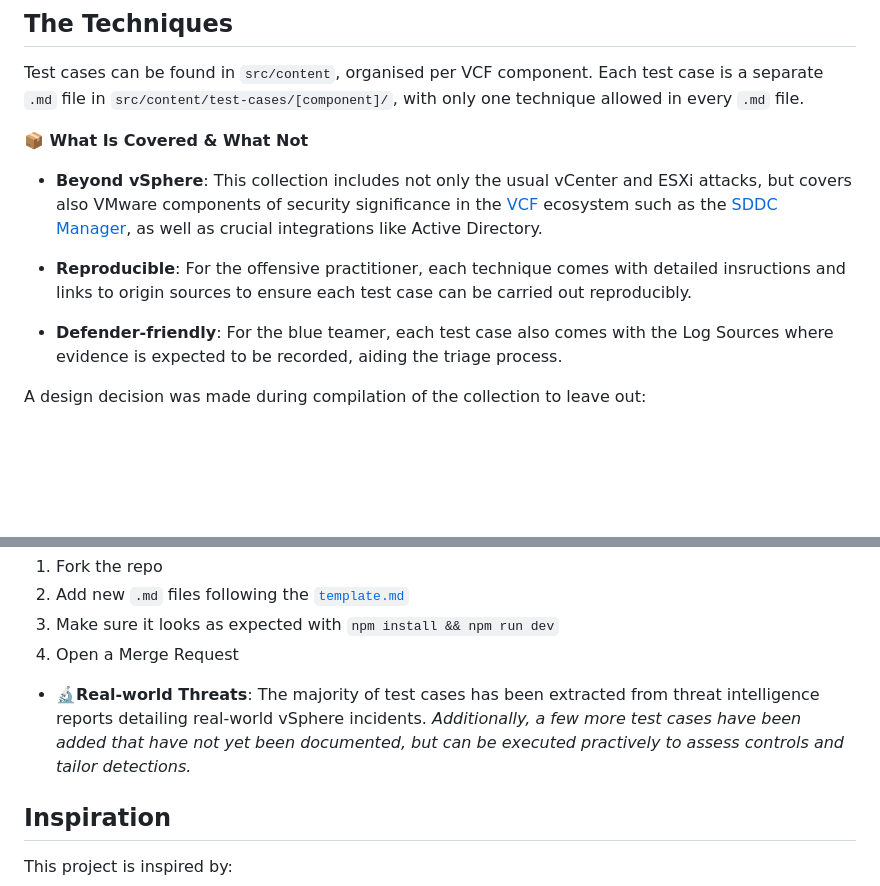
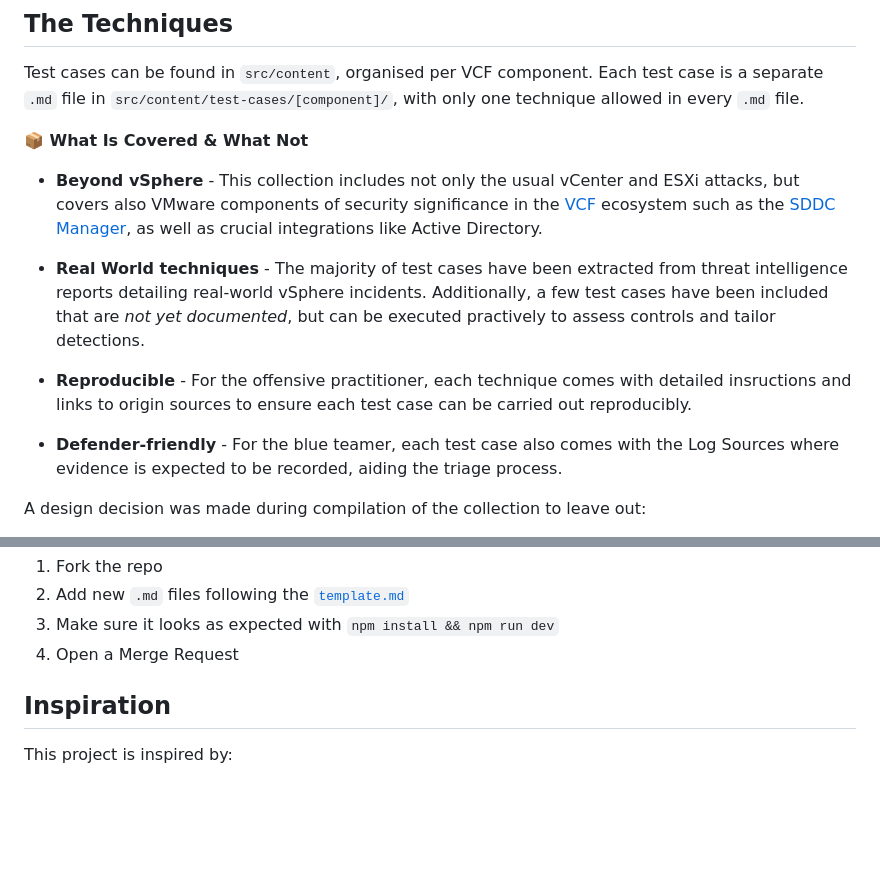
Before and after one commit to ReversecLabs/virtual.attack, a Markdown page: README.md, 2 parts joined by grey strips. Rendered like a GitHub page; blank space fills up the shorter version.

Commit message:
Minor touches

```diff
--- a/README.md
+++ b/README.md
@@ -53,11 +49,14 @@ Test cases can be found in `src/content`, organised per VCF component. Each test
 **📦 What Is Covered & What Not**
 
 
-- **Beyond vSphere**: This collection includes not only the usual vCenter and ESXi attacks, but covers also VMware components of security significance in the [VCF](https://www.vmware.com/products/cloud-infrastructure/vmware-cloud-foundation) ecosystem such as the [SDDC Manager](https://techdocs.broadcom.com/us/en/vmware-cis/vcf/vcf-9-0-and-later/9-0/design/design-library/vcf-operations-design/sddc-manager.html), as well as crucial integrations like Active Directory.
+- **Beyond vSphere** - This collection includes not only the usual vCenter and ESXi attacks, but covers also VMware components of security significance in the [VCF](https://www.vmware.com/products/cloud-infrastructure/vmware-cloud-foundation) ecosystem such as the [SDDC Manager](https://techdocs.broadcom.com/us/en/vmware-cis/vcf/vcf-9-0-and-later/9-0/design/design-library/vcf-operations-design/sddc-manager.html), as well as crucial integrations like Active Directory.
 
-- **Reproducible**: For the offensive practitioner, each technique comes with detailed insructions and links to origin sources to ensure each test case can be carried out reproducibly.
+- **Real World techniques** - The majority of test cases have been extracted from threat intelligence reports detailing real-world vSphere incidents. Additionally, a few test cases have been included that are _not yet documented_, but can be executed practively to assess controls and tailor detections.
 
-- **Defender-friendly**: For the blue teamer, each test case also comes with the Log Sources where evidence is expected to be recorded, aiding the triage process.
+
+- **Reproducible** - For the offensive practitioner, each technique comes with detailed insructions and links to origin sources to ensure each test case can be carried out reproducibly.
+
+- **Defender-friendly** - For the blue teamer, each test case also comes with the Log Sources where evidence is expected to be recorded, aiding the triage process.
 
 A design decision was made during compilation of the collection to leave out:
 
@@ -83,16 +82,6 @@ To add new test cases, simply:
 1. Open a Merge Request
 
 
-- 🔬**Real-world Threats**: The majority of test cases has been extracted from threat intelligence reports detailing real-world vSphere incidents. *Additionally, a few more test cases have been added that have not yet been documented, but can be executed practively to assess controls and tailor detections.*
-
-
-
-
-
-
-
-
-
 
 ## Inspiration
 
```
Also changed, not shown: other parts of README.md (+1 -5 lines).
